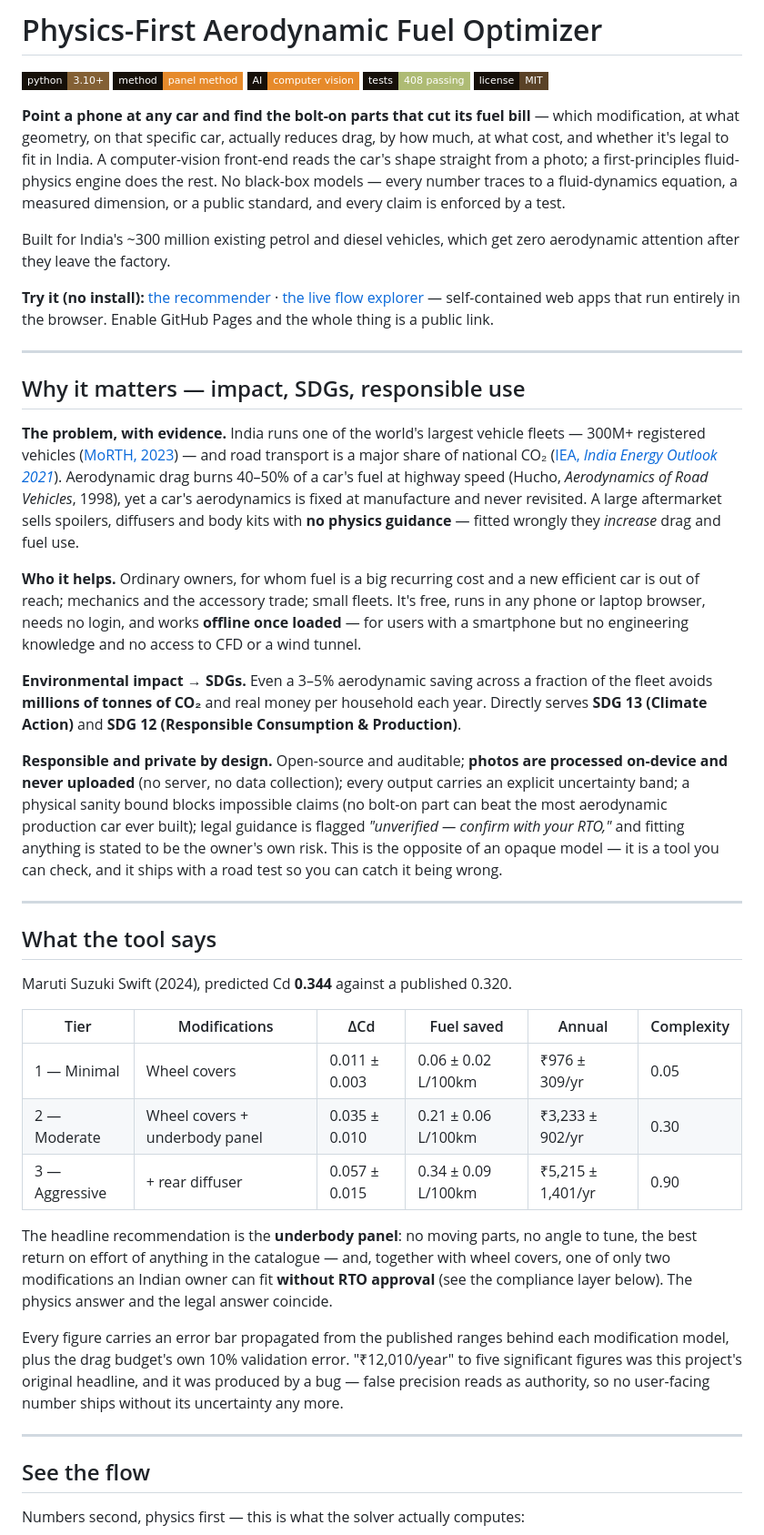
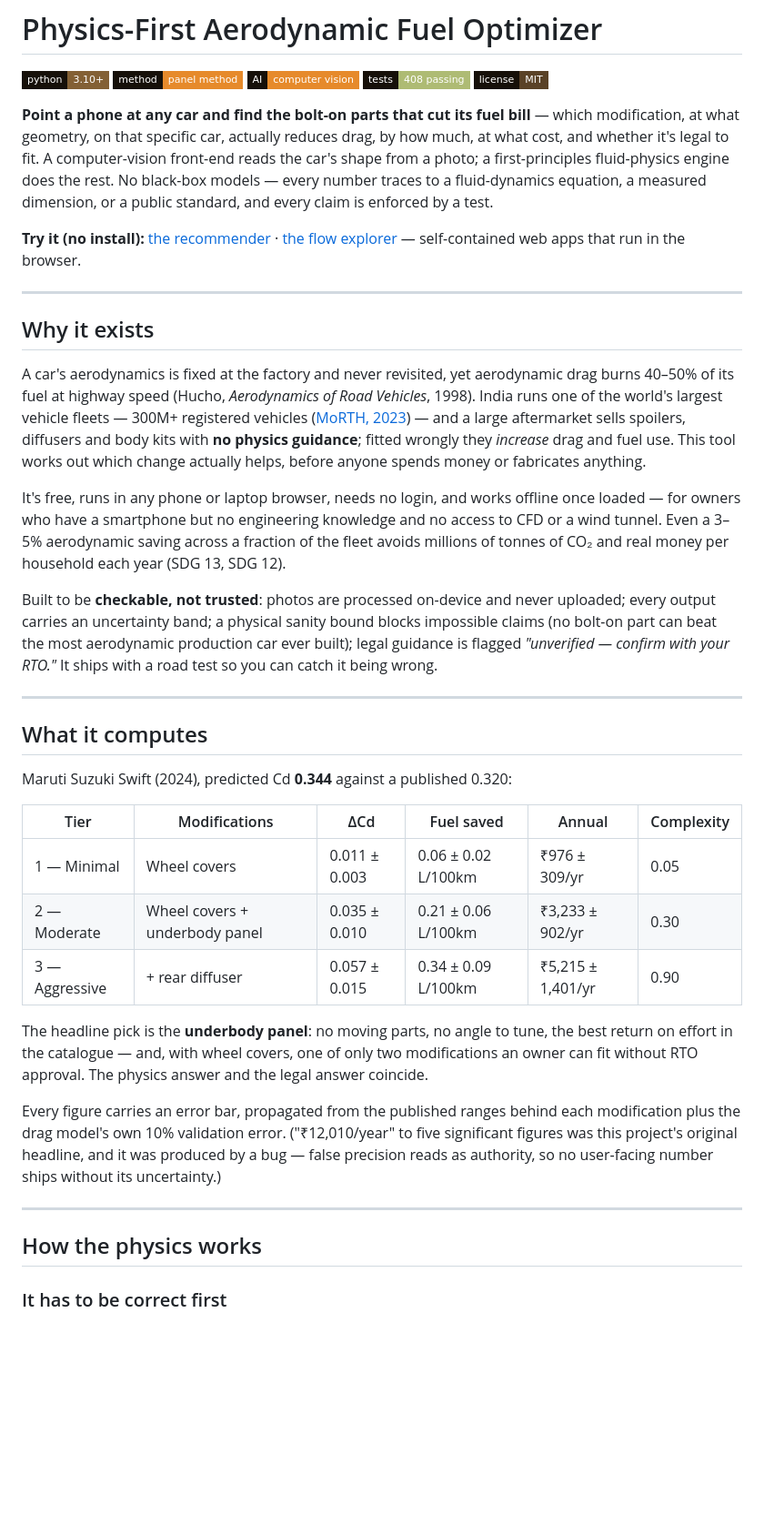
Before and after one commit to 1101-hub/road-car-aero-engine, a Markdown page: README.md, the part around one of its changes. Shown at 91% size. GitHub-like rendering; badges without logos; blank space fills up the shorter version.

```diff
--- a/README.md
+++ b/README.md
@@ -4,29 +4,25 @@
 
 ![Python](https://img.shields.io/badge/python-3.10+-836035?style=flat-square&labelColor=161009) ![Physics](https://img.shields.io/badge/method-panel_method-E68A2B?style=flat-square&labelColor=161009) ![Computer vision](https://img.shields.io/badge/AI-computer_vision-E68A2B?style=flat-square&labelColor=161009) ![Tests](https://img.shields.io/badge/tests-408_passing-AEBB74?style=flat-square&labelColor=161009) ![License](https://img.shields.io/badge/license-MIT-5A4227?style=flat-square&labelColor=161009)
 
-**Point a phone at any car and find the bolt-on parts that cut its fuel bill** — which modification, at what geometry, on that specific car, actually reduces drag, by how much, at what cost, and whether it's legal to fit in India. A computer-vision front-end reads the car's shape straight from a photo; a first-principles fluid-physics engine does the rest. No black-box models — every number traces to a fluid-dynamics equation, a measured dimension, or a public standard, and every claim is enforced by a test.
+**Point a phone at any car and find the bolt-on parts that cut its fuel bill** — which modification, at what geometry, on that specific car, actually reduces drag, by how much, at what cost, and whether it's legal to fit. A computer-vision front-end reads the car's shape from a photo; a first-principles fluid-physics engine does the rest. No black-box models — every number traces to a fluid-dynamics equation, a measured dimension, or a public standard, and every claim is enforced by a test.
 
-Built for India's ~300 million existing petrol and diesel vehicles, which get zero aerodynamic attention after they leave the factory.
-
-**Try it (no install):** [the recommender](web/recommend.html) · [the live flow explorer](web/flow_explorer.html) — self-contained web apps that run entirely in the browser. Enable GitHub Pages and the whole thing is a public link.
+**Try it (no install):** [the recommender](web/recommend.html) · [the flow explorer](web/flow_explorer.html) — self-contained web apps that run in the browser.
 
 ---
 
-## Why it matters — impact, SDGs, responsible use
+## Why it exists
 
-**The problem, with evidence.** India runs one of the world's largest vehicle fleets — 300M+ registered vehicles ([MoRTH, 2023](https://morth.nic.in/)) — and road transport is a major share of national CO₂ ([IEA, *India Energy Outlook 2021*](https://www.iea.org/reports/india-energy-outlook-2021)). Aerodynamic drag burns 40–50% of a car's fuel at highway speed (Hucho, *Aerodynamics of Road Vehicles*, 1998), yet a car's aerodynamics is fixed at manufacture and never revisited. A large aftermarket sells spoilers, diffusers and body kits with **no physics guidance** — fitted wrongly they *increase* drag and fuel use.
+A car's aerodynamics is fixed at the factory and never revisited, yet aerodynamic drag burns 40–50% of its fuel at highway speed (Hucho, *Aerodynamics of Road Vehicles*, 1998). India runs one of the world's largest vehicle fleets — 300M+ registered vehicles ([MoRTH, 2023](https://morth.nic.in/)) — and a large aftermarket sells spoilers, diffusers and body kits with **no physics guidance**; fitted wrongly they *increase* drag and fuel use. This tool works out which change actually helps, before anyone spends money or fabricates anything.
 
-**Who it helps.** Ordinary owners, for whom fuel is a big recurring cost and a new efficient car is out of reach; mechanics and the accessory trade; small fleets. It's free, runs in any phone or laptop browser, needs no login, and works **offline once loaded** — for users with a smartphone but no engineering knowledge and no access to CFD or a wind tunnel.
+It's free, runs in any phone or laptop browser, needs no login, and works offline once loaded — for owners who have a smartphone but no engineering knowledge and no access to CFD or a wind tunnel. Even a 3–5% aerodynamic saving across a fraction of the fleet avoids millions of tonnes of CO₂ and real money per household each year (SDG 13, SDG 12).
 
-**Environmental impact → SDGs.** Even a 3–5% aerodynamic saving across a fraction of the fleet avoids **millions of tonnes of CO₂** and real money per household each year. Directly serves **SDG 13 (Climate Action)** and **SDG 12 (Responsible Consumption & Production)**.
-
-**Responsible and private by design.** Open-source and auditable; **photos are processed on-device and never uploaded** (no server, no data collection); every output carries an explicit uncertainty band; a physical sanity bound blocks impossible claims (no bolt-on part can beat the most aerodynamic production car ever built); legal guidance is flagged *"unverified — confirm with your RTO,"* and fitting anything is stated to be the owner's own risk. This is the opposite of an opaque model — it is a tool you can check, and it ships with a road test so you can catch it being wrong.
+Built to be **checkable, not trusted**: photos are processed on-device and never uploaded; every output carries an uncertainty band; a physical sanity bound blocks impossible claims (no bolt-on part can beat the most aerodynamic production car ever built); legal guidance is flagged *"unverified — confirm with your RTO."* It ships with a road test so you can catch it being wrong.
 
 ---
 
-## What the tool says
+## What it computes
 
-Maruti Suzuki Swift (2024), predicted Cd **0.344** against a published 0.320.
+Maruti Suzuki Swift (2024), predicted Cd **0.344** against a published 0.320:
 
 | Tier | Modifications | ΔCd | Fuel saved | Annual | Complexity |
 |---|---|---|---|---|---|
@@ -34,13 +30,13 @@ Maruti Suzuki Swift (2024), predicted Cd **0.344** against a published 0.320.
 | 2 — Moderate | Wheel covers + underbody panel | 0.035 ± 0.010 | 0.21 ± 0.06 L/100km | ₹3,233 ± 902/yr | 0.30 |
 | 3 — Aggressive | + rear diffuser | 0.057 ± 0.015 | 0.34 ± 0.09 L/100km | ₹5,215 ± 1,401/yr | 0.90 |
 
-The headline recommendation is the **underbody panel**: no moving parts, no angle to tune, the best return on effort of anything in the catalogue — and, together with wheel covers, one of only two modifications an Indian owner can fit **without RTO approval** (see the compliance layer below). The physics answer and the legal answer coincide.
+The headline pick is the **underbody panel**: no moving parts, no angle to tune, the best return on effort in the catalogue — and, with wheel covers, one of only two modifications an owner can fit without RTO approval. The physics answer and the legal answer coincide.
 
-Every figure carries an error bar propagated from the published ranges behind each modification model, plus the drag budget's own 10% validation error. "₹12,010/year" to five significant figures was this project's original headline, and it was produced by a bug — false precision reads as authority, so no user-facing number ships without its uncertainty any more.
+Every figure carries an error bar, propagated from the published ranges behind each modification plus the drag model's own 10% validation error. ("₹12,010/year" to five significant figures was this project's original headline, and it was produced by a bug — false precision reads as authority, so no user-facing number ships without its uncertainty.)
 
 ---
 
-## See the flow
+## How the physics works
 
-Numbers second, physics first — this is what the solver actually computes:
+### It has to be correct first
 
```
Also changed, not shown: other parts of README.md (+95 -166 lines).
